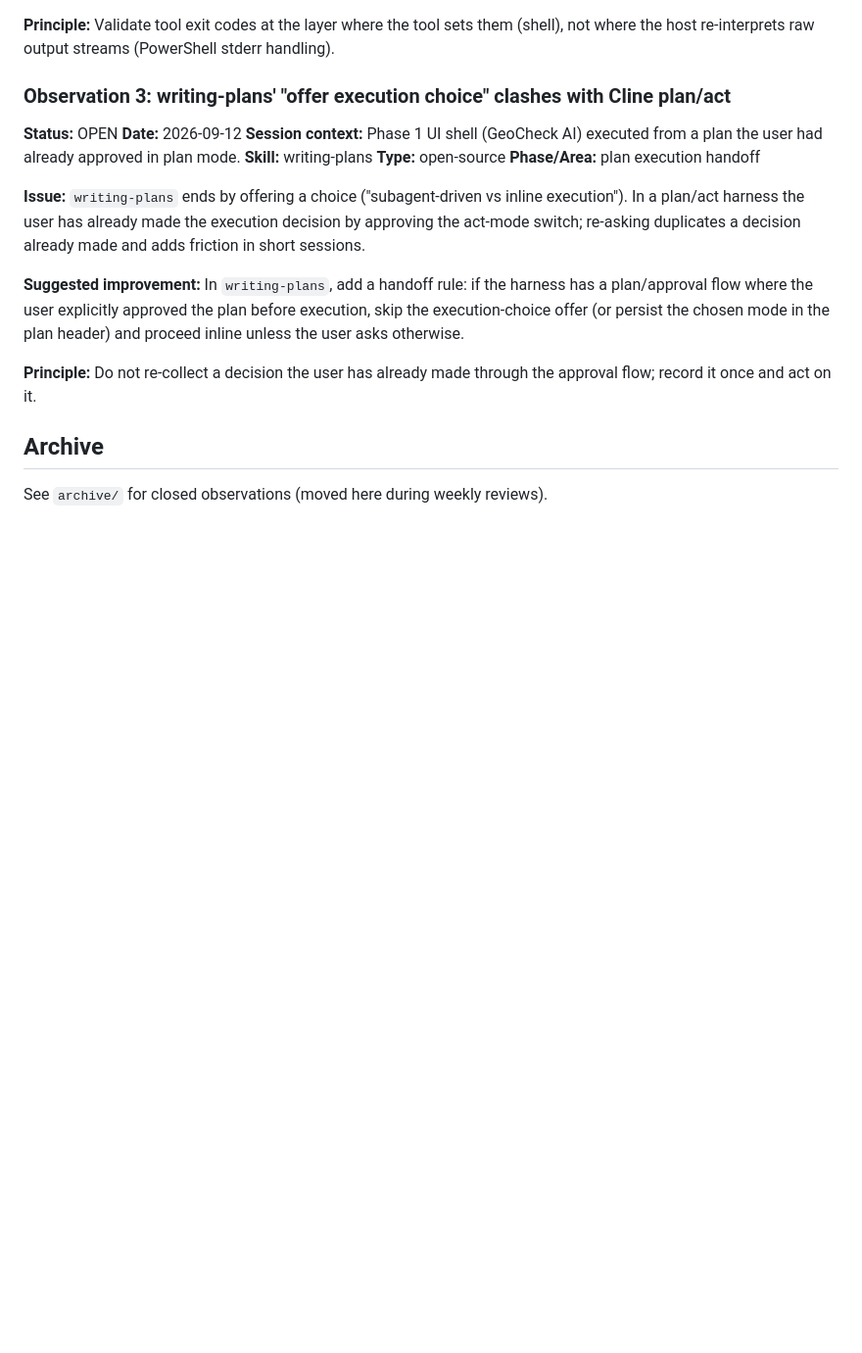
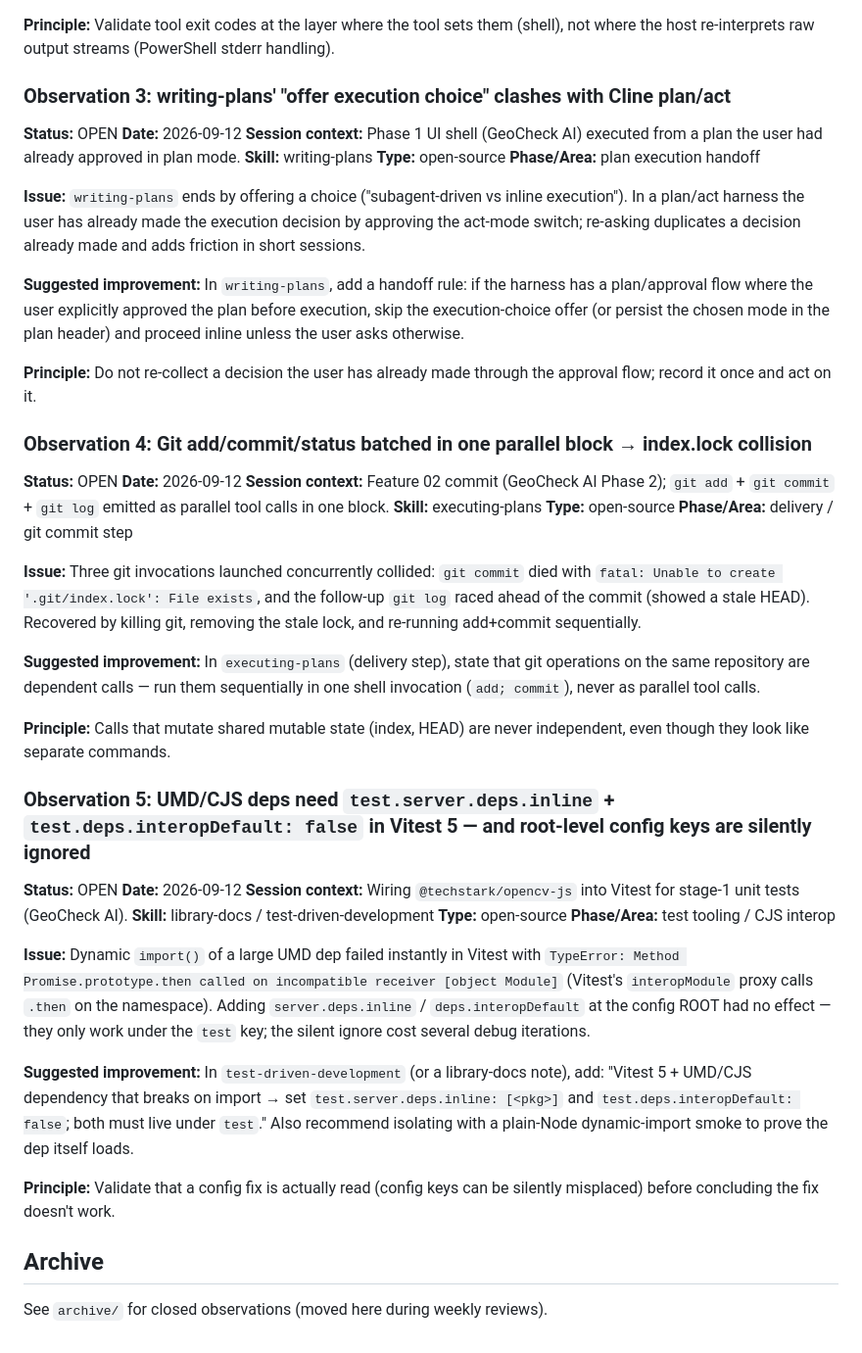
Before and after one commit to pavel-raspopov/geocheck-ai, a Markdown page: skill-observations/log.md, the part around the change. Shown at 98% size. GitHub-like rendering; blank space fills up the shorter version.

Commit message:
chore(memory): log task-observer observations (vitest umd interop, git lock)

```diff
--- a/skill-observations/log.md
+++ b/skill-observations/log.md
@@ -47,6 +47,36 @@
 
 **Principle:** Do not re-collect a decision the user has already made through the approval flow; record it once and act on it.
 
+### Observation 4: Git add/commit/status batched in one parallel block → index.lock collision
+
+**Status:** OPEN
+**Date:** 2026-09-12
+**Session context:** Feature 02 commit (GeoCheck AI Phase 2); `git add` + `git commit` + `git log` emitted as parallel tool calls in one block.
+**Skill:** executing-plans
+**Type:** open-source
+**Phase/Area:** delivery / git commit step
+
+**Issue:** Three git invocations launched concurrently collided: `git commit` died with `fatal: Unable to create '.git/index.lock': File exists`, and the follow-up `git log` raced ahead of the commit (showed a stale HEAD). Recovered by killing git, removing the stale lock, and re-running add+commit sequentially.
+
+**Suggested improvement:** In `executing-plans` (delivery step), state that git operations on the same repository are dependent calls — run them sequentially in one shell invocation (`add; commit`), never as parallel tool calls.
+
+**Principle:** Calls that mutate shared mutable state (index, HEAD) are never independent, even though they look like separate commands.
+
+### Observation 5: UMD/CJS deps need `test.server.deps.inline` + `test.deps.interopDefault: false` in Vitest 5 — and root-level config keys are silently ignored
+
+**Status:** OPEN
+**Date:** 2026-09-12
+**Session context:** Wiring `@techstark/opencv-js` into Vitest for stage-1 unit tests (GeoCheck AI).
+**Skill:** library-docs / test-driven-development
+**Type:** open-source
+**Phase/Area:** test tooling / CJS interop
+
+**Issue:** Dynamic `import()` of a large UMD dep failed instantly in Vitest with `TypeError: Method Promise.prototype.then called on incompatible receiver [object Module]` (Vitest's `interopModule` proxy calls `.then` on the namespace). Adding `server.deps.inline` / `deps.interopDefault` at the config ROOT had no effect — they only work under the `test` key; the silent ignore cost several debug iterations.
+
+**Suggested improvement:** In `test-driven-development` (or a library-docs note), add: "Vitest 5 + UMD/CJS dependency that breaks on import → set `test.server.deps.inline: [<pkg>]` and `test.deps.interopDefault: false`; both must live under `test`." Also recommend isolating with a plain-Node dynamic-import smoke to prove the dep itself loads.
+
+**Principle:** Validate that a config fix is actually read (config keys can be silently misplaced) before concluding the fix doesn't work.
+
 ## Archive
 
 See `archive/` for closed observations (moved here during weekly reviews).
```
